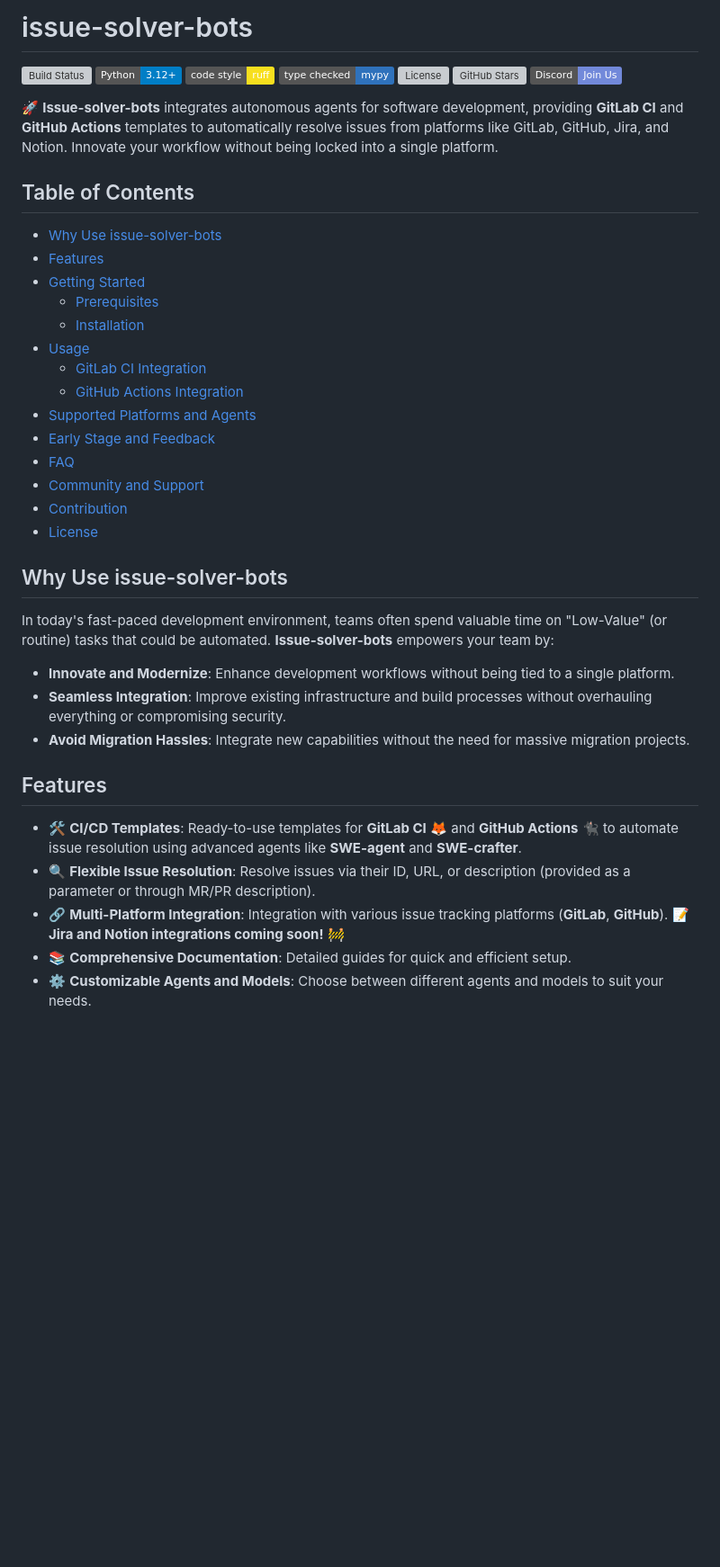
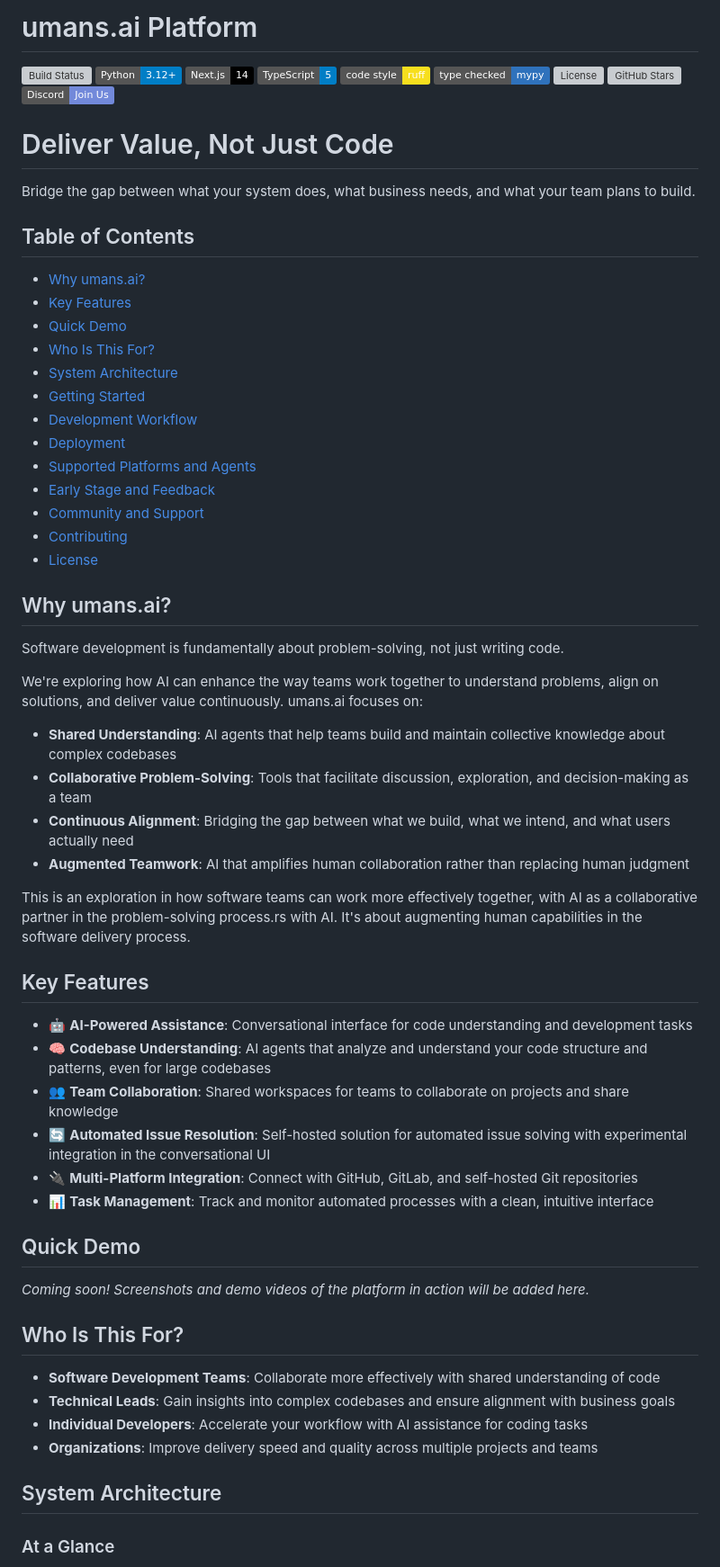
Before and after one commit to umans-tech/issue-solver-bots, a Markdown page: README.md, the part around one of its changes. Shown at 90% size. Rendered like a GitHub page; badges without logos; blank space fills up the shorter version; grey boxes are pictures that could not be loaded.

Commit message:
docs: update README to reflect new platform value proposition, structure and component ✨📃

```diff
--- a/README.md
+++ b/README.md
@@ -1,52 +1,73 @@
-# issue-solver-bots
+# umans.ai Platform
 
 ![Build Status](https://github.com/umans-tech/issue-solver-bots/actions/workflows/ci-python-project.yml/badge.svg)
 ![Python](https://img.shields.io/badge/Python-3.12%2B-blue)
+![Next.js](https://img.shields.io/badge/Next.js-14-black)
+![TypeScript](https://img.shields.io/badge/TypeScript-5-blue)
 ![Ruff](https://img.shields.io/badge/code%20style-ruff-f7df1e.svg)
 ![Mypy](https://img.shields.io/badge/type%20checked-mypy-2f72bc.svg)
 ![License](https://img.shields.io/github/license/umans-tech/issue-solver-bots)
 ![GitHub Stars](https://img.shields.io/github/stars/umans-tech/issue-solver-bots?style=social)
-[![Discord](https://img.shields.io/badge/Discord-Join%20Us-7289DA?logo=discord&logoColor=white)](https://discord.gg/wBeQhw9v)
+[![Discord](https://img.shields.io/badge/Discord-Join%20Us-7289DA?logo=discord&logoColor=white)](https://discord.gg/Q5hdNrk7Rw)
 
-🚀 **Issue-solver-bots** integrates autonomous agents for software development, providing **GitLab CI** and **GitHub
-Actions** templates to automatically resolve issues from platforms like GitLab, GitHub, Jira, and Notion. Innovate your
-workflow without being locked into a single platform.
+# Deliver Value, Not Just Code
+
+Bridge the gap between what your system does, what business needs, and what your team plans to build.
 
 ## Table of Contents
 
-- [Why Use issue-solver-bots](#why-use-issue-solver-bots)
-- [Features](#features)
+- [Why umans.ai?](#why-umansai)
+- [Key Features](#key-features)
+- [Quick Demo](#quick-demo)
+- [Who Is This For?](#who-is-this-for)
+- [System Architecture](#system-architecture)
 - [Getting Started](#getting-started)
-    - [Prerequisites](#prerequisites)
-    - [Installation](#installation)
-- [Usage](#usage)
-    - [GitLab CI Integration](#gitlab-ci-integration)
-    - [GitHub Actions Integration](#github-actions-integration)
+- [Development Workflow](#development-workflow)
+- [Deployment](#deployment)
 - [Supported Platforms and Agents](#supported-platforms-and-agents)
 - [Early Stage and Feedback](#early-stage-and-feedback)
-- [FAQ](#faq)
 - [Community and Support](#community-and-support)
-- [Contribution](#contribution)
+- [Contributing](#contributing)
 - [License](#license)
 
-## Why Use issue-solver-bots
+## Why umans.ai?
 
-In today's fast-paced development environment, teams often spend valuable time on "Low-Value" (or routine) tasks that
-could be automated.
-**Issue-solver-bots** empowers your team by:
+Software development is fundamentally about problem-solving, not just writing code.
 
-- **Innovate and Modernize**: Enhance development workflows without being tied to a single platform.
-- **Seamless Integration**: Improve existing infrastructure and build processes without overhauling everything or
-  compromising security.
-- **Avoid Migration Hassles**: Integrate new capabilities without the need for massive migration projects.
+We're exploring how AI can enhance the way teams work together to understand problems, align on solutions, and deliver
+value continuously. umans.ai focuses on:
 
-## Features
+- **Shared Understanding**: AI agents that help teams build and maintain collective knowledge about complex codebases
+- **Collaborative Problem-Solving**: Tools that facilitate discussion, exploration, and decision-making as a team
+- **Continuous Alignment**: Bridging the gap between what we build, what we intend, and what users actually need
+- **Augmented Teamwork**: AI that amplifies human collaboration rather than replacing human judgment
 
-- 🛠️ **CI/CD Templates**: Ready-to-use templates for **GitLab CI** 🦊 and **GitHub Actions** 🐈‍⬛ to automate issue
-  resolution using advanced agents like **SWE-agent** and **SWE-crafter**.
-- 🔍 **Flexible Issue Resolution**: Resolve issues via their ID, URL, or description (provided as a parameter or through
-  MR/PR description).
-- 🔗 **Multi-Platform Integration**: Integration with various issue tracking platforms (**GitLab**, **GitHub**). 📝 **Jira
-  and Notion integrations coming soon!** 🚧
-- 📚 **Comprehensive Documentation**: Detailed guides for quick and efficient setup.
-- ⚙️ **Customizable Agents and Models**: Choose between different agents and models to suit your needs.
+This is an exploration in how software teams can work more effectively together, with AI as a collaborative partner in
+the problem-solving process.rs with AI. It's about augmenting human capabilities in the software delivery process.
+
+## Key Features
+
+- 🤖 **AI-Powered Assistance**: Conversational interface for code understanding and development tasks
+- 🧠 **Codebase Understanding**: AI agents that analyze and understand your code structure and patterns, even for large
+  codebases
+- 👥 **Team Collaboration**: Shared workspaces for teams to collaborate on projects and share knowledge
+- 🔄 **Automated Issue Resolution**: Self-hosted solution for automated issue solving with experimental integration in
+  the conversational UI
+- 🔌 **Multi-Platform Integration**: Connect with GitHub, GitLab, and self-hosted Git repositories
+- 📊 **Task Management**: Track and monitor automated processes with a clean, intuitive interface
+
+## Quick Demo
+
+*Coming soon! Screenshots and demo videos of the platform in action will be added here.*
+
+## Who Is This For?
+
+- **Software Development Teams**: Collaborate more effectively with shared understanding of code
+- **Technical Leads**: Gain insights into complex codebases and ensure alignment with business goals
+- **Individual Developers**: Accelerate your workflow with AI assistance for coding tasks
+- **Organizations**: Improve delivery speed and quality across multiple projects and teams
+
+## System Architecture
+
+### At a Glance
+
```
Also changed, not shown: other parts of README.md (+150 -112 lines).
